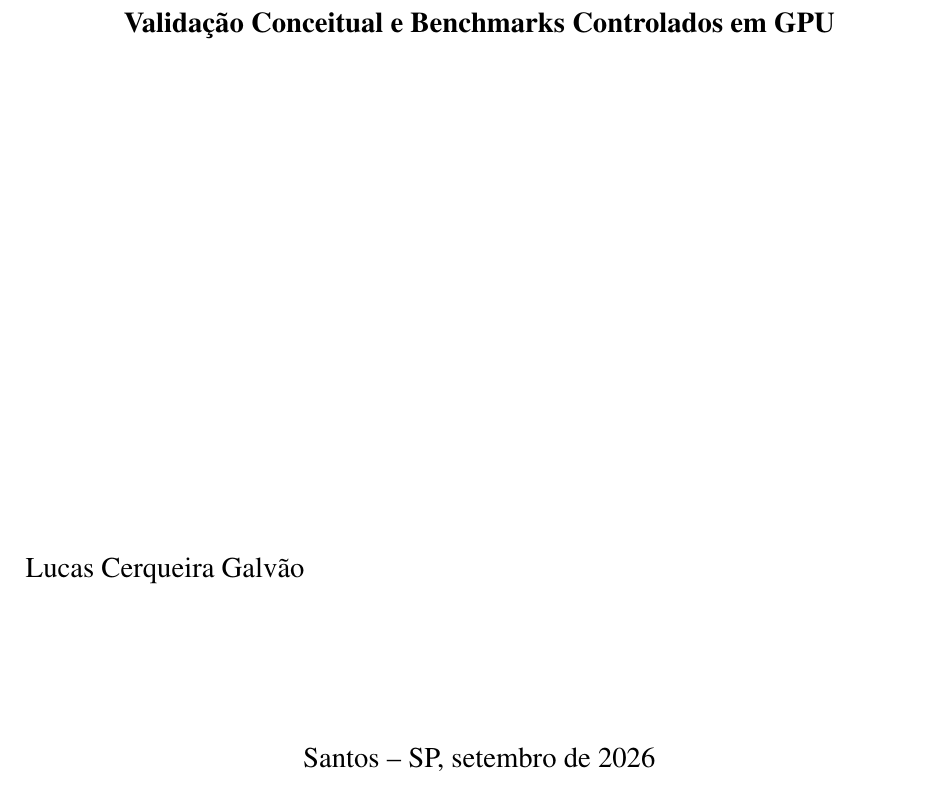
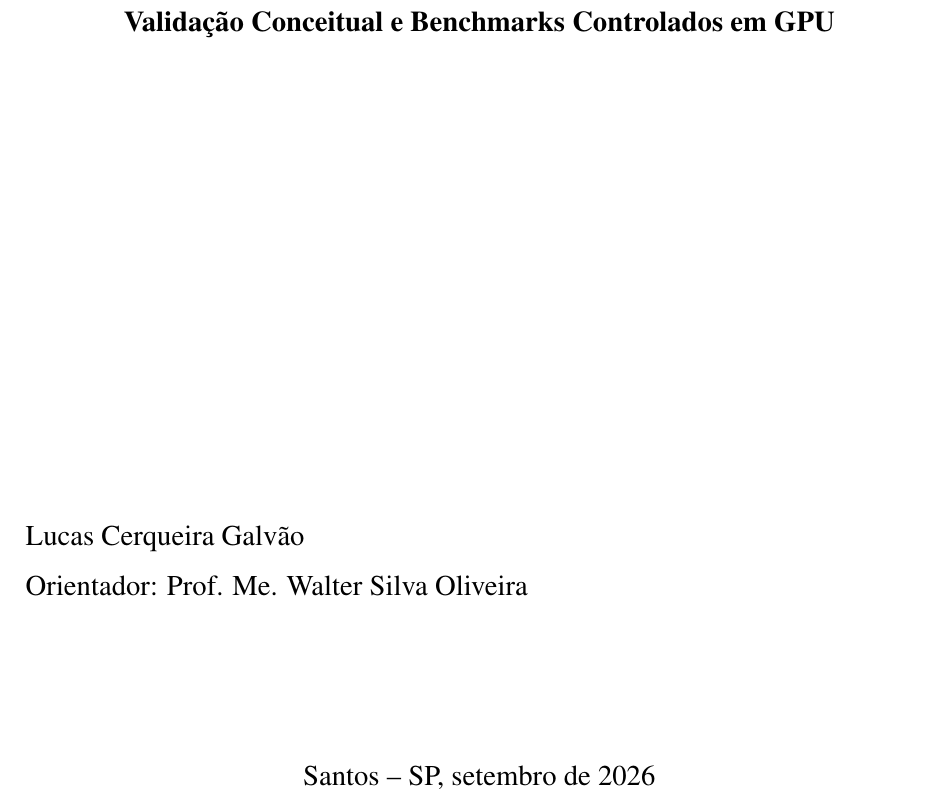
Before and after one commit to LucasCerqueiraGalvao/scientific-initiation, a LaTeX document (docs/paper_ic_transformers/main.tex): part of page 1 of 20, cut so that both start at the same text. Compiled offline with pdfLaTeX.

Commit message:
docs: add advisor to paper cover

```diff
--- a/docs/paper_ic_transformers/main.tex
+++ b/docs/paper_ic_transformers/main.tex
@@ -93,7 +93,8 @@
 
 \begin{flushleft}
 {\large
-  Lucas Cerqueira Galv\~ao
+  Lucas Cerqueira Galv\~ao\\[0.25cm]
+  Orientador: Prof. Me. Walter Silva Oliveira
 }
 \end{flushleft}
 
```
Also changed, not shown: docs/paper_ic_transformers/main.pdf, output/pdf/paper_ic_transformers.pdf.
